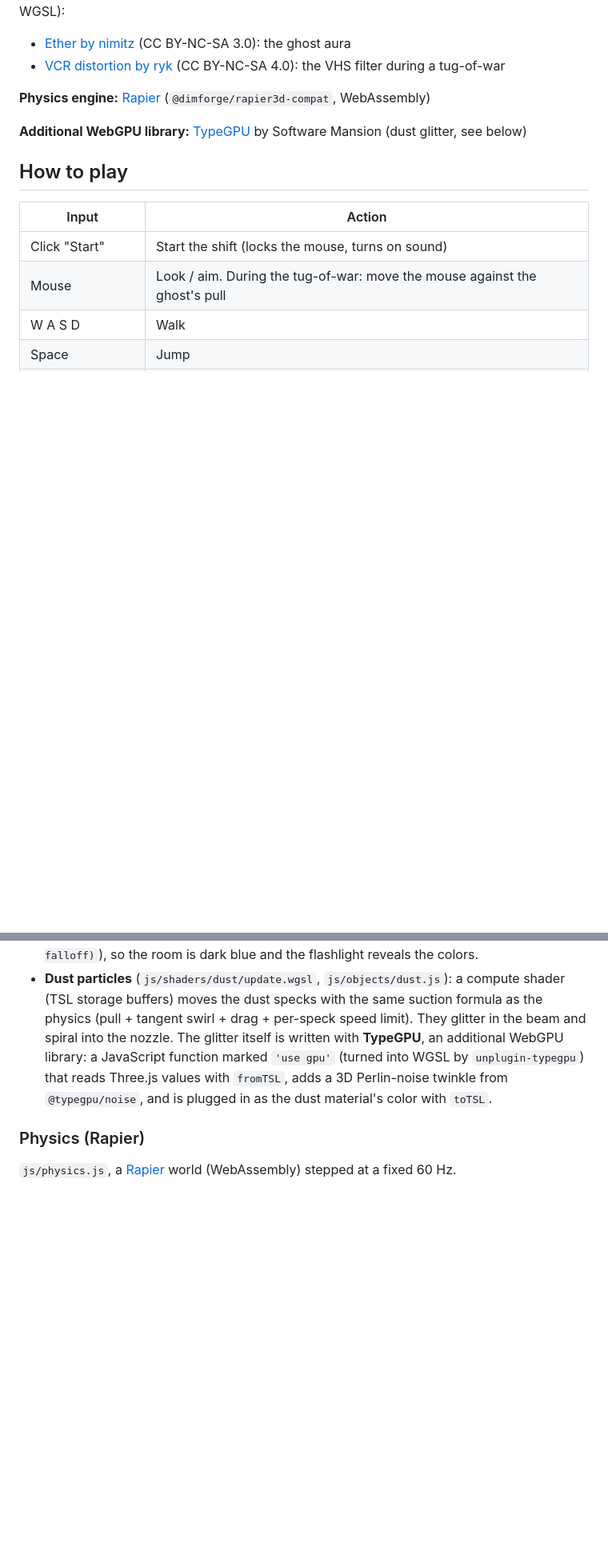
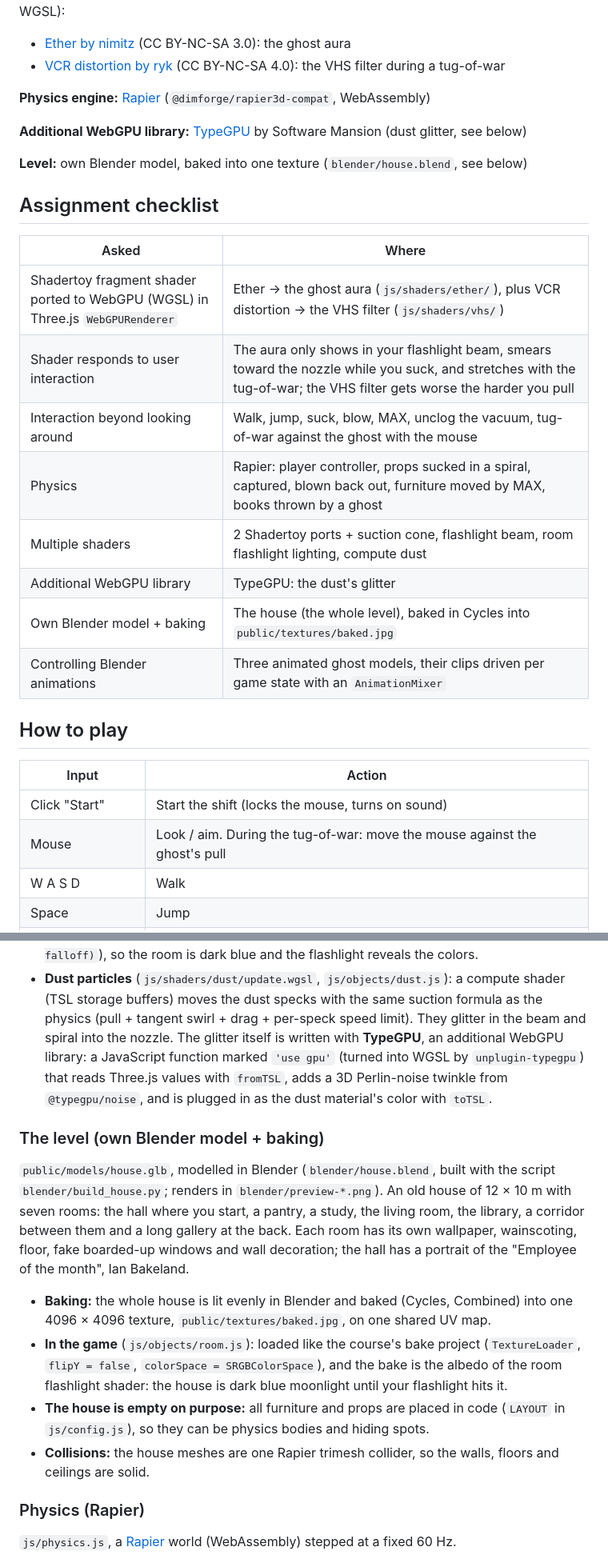
Before and after one commit to IanBakeland/Boo-Vac, a Markdown page: README.md, 2 parts joined by grey strips. Shown at 80% size. Drawn GitHub-style; blank space fills up the shorter version.

Commit message:
README: assignment checklist, the level (own Blender model + baking), the three ghosts and their models
Co-Authored-By: Claude Opus 5.5 <noreply@anthropic.com>

```diff
--- a/README.md
+++ b/README.md
@@ -10,6 +10,21 @@ A tiny first-person ghost-cleaning game built with Three.js `WebGPURenderer` and
 **Physics engine:** [Rapier](https://rapier.rs) (`@dimforge/rapier3d-compat`, WebAssembly)
 
 **Additional WebGPU library:** [TypeGPU](https://docs.swmansion.com/TypeGPU/) by Software Mansion (dust glitter, see below)
+
+**Level:** own Blender model, baked into one texture (`blender/house.blend`, see below)
+
+## Assignment checklist
+
+| Asked | Where |
+|---|---|
+| Shadertoy fragment shader ported to WebGPU (WGSL) in Three.js `WebGPURenderer` | Ether → the ghost aura (`js/shaders/ether/`), plus VCR distortion → the VHS filter (`js/shaders/vhs/`) |
+| Shader responds to user interaction | The aura only shows in your flashlight beam, smears toward the nozzle while you suck, and stretches with the tug-of-war; the VHS filter gets worse the harder you pull |
+| Interaction beyond looking around | Walk, jump, suck, blow, MAX, unclog the vacuum, tug-of-war against the ghost with the mouse |
+| Physics | Rapier: player controller, props sucked in a spiral, captured, blown back out, furniture moved by MAX, books thrown by a ghost |
+| Multiple shaders | 2 Shadertoy ports + suction cone, flashlight beam, room flashlight lighting, compute dust |
+| Additional WebGPU library | TypeGPU: the dust's glitter |
+| Own Blender model + baking | The house (the whole level), baked in Cycles into `public/textures/baked.jpg` |
+| Controlling Blender animations | Three animated ghost models, their clips driven per game state with an `AnimationMixer` |
 
 ## How to play
 
@@ -47,6 +68,15 @@ Both are WGSL files (`js/shaders/<name>/fragment.wgsl`), imported with `?raw` an
 - **Room flashlight lighting** (`js/shaders/flashlight/`): the house and furniture are lit by our own spotlight math (`albedo × (moonlight ambient + lamp × cone × facing × distance falloff)`), so the room is dark blue and the flashlight reveals the colors.
 - **Dust particles** (`js/shaders/dust/update.wgsl`, `js/objects/dust.js`): a compute shader (TSL storage buffers) moves the dust specks with the same suction formula as the physics (pull + tangent swirl + drag + per-speck speed limit). They glitter in the beam and spiral into the nozzle. The glitter itself is written with **TypeGPU**, an additional WebGPU library: a JavaScript function marked `'use gpu'` (turned into WGSL by `unplugin-typegpu`) that reads Three.js values with `fromTSL`, adds a 3D Perlin-noise twinkle from `@typegpu/noise`, and is plugged in as the dust material's color with `toTSL`.
 
+### The level (own Blender model + baking)
+
+`public/models/house.glb`, modelled in Blender (`blender/house.blend`, built with the script `blender/build_house.py`; renders in `blender/preview-*.png`). An old house of 12 × 10 m with seven rooms: the hall where you start, a pantry, a study, the living room, the library, a corridor between them and a long gallery at the back. Each room has its own wallpaper, wainscoting, floor, fake boarded-up windows and wall decoration; the hall has a portrait of the "Employee of the month", Ian Bakeland.
+
+- **Baking:** the whole house is lit evenly in Blender and baked (Cycles, Combined) into one 4096 × 4096 texture, `public/textures/baked.jpg`, on one shared UV map.
+- **In the game** (`js/objects/room.js`): loaded like the course's bake project (`TextureLoader`, `flipY = false`, `colorSpace = SRGBColorSpace`), and the bake is the albedo of the room flashlight shader: the house is dark blue moonlight until your flashlight hits it.
+- **The house is empty on purpose:** all furniture and props are placed in code (`LAYOUT` in `js/config.js`), so they can be physics bodies and hiding spots.
+- **Collisions:** the house meshes are one Rapier trimesh collider, so the walls, floors and ceilings are solid.
+
 ### Physics (Rapier)
 
 `js/physics.js`, a [Rapier](https://rapier.rs) world (WebAssembly) stepped at a fixed 60 Hz.
```
Also changed, not shown: other parts of README.md (+8 -2 lines).
